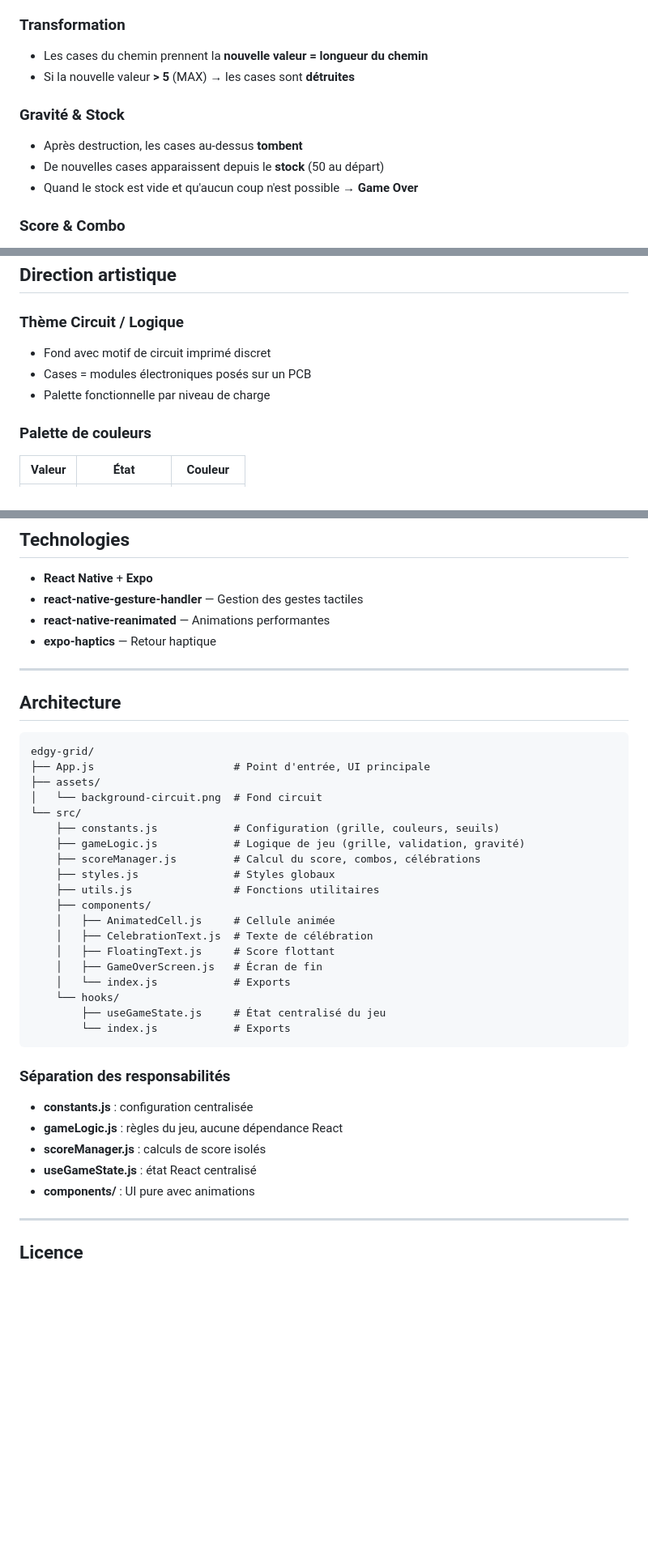
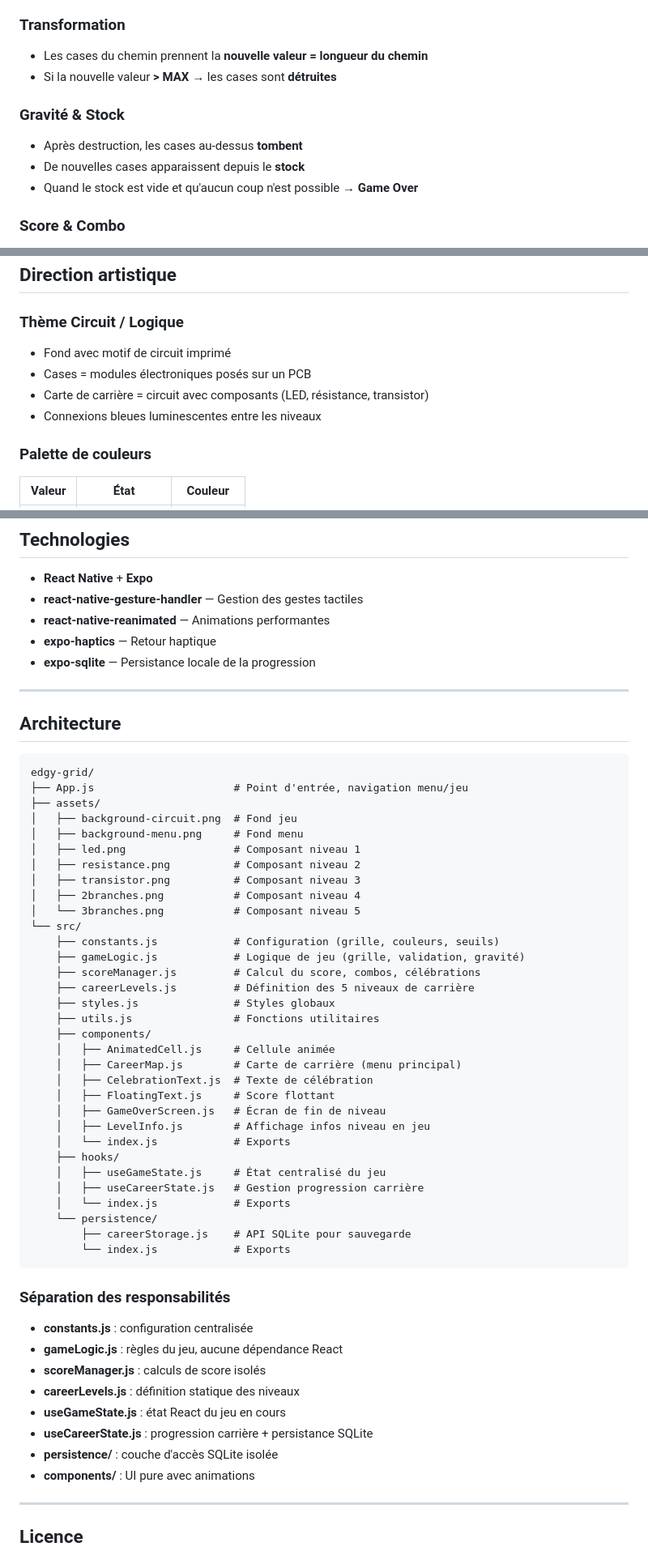
Before and after one commit to guillaumebdx/edgy, a Markdown page: README.md, 3 parts joined by grey strips. Shown at 81% size. Rendered like a GitHub page; blank space fills up the shorter version.

````diff
--- a/README.md
+++ b/README.md
@@ -51,11 +80,11 @@ Scannez le QR code avec **Expo Go** sur votre téléphone, ou :
 
 ### Transformation
 - Les cases du chemin prennent la **nouvelle valeur = longueur du chemin**
-- Si la nouvelle valeur **> 5** (MAX) → les cases sont **détruites**
+- Si la nouvelle valeur **> MAX** → les cases sont **détruites**
 
 ### Gravité & Stock
 - Après destruction, les cases au-dessus **tombent**
-- De nouvelles cases apparaissent depuis le **stock** (50 au départ)
+- De nouvelles cases apparaissent depuis le **stock**
 - Quand le stock est vide et qu'aucun coup n'est possible → **Game Over**
 
 ### Score & Combo
@@ -68,9 +97,10 @@ Scannez le QR code avec **Expo Go** sur votre téléphone, ou :
 ## Direction artistique
 
 ### Thème Circuit / Logique
-- Fond avec motif de circuit imprimé discret
+- Fond avec motif de circuit imprimé
 - Cases = modules électroniques posés sur un PCB
-- Palette fonctionnelle par niveau de charge
+- Carte de carrière = circuit avec composants (LED, résistance, transistor)
+- Connexions bleues luminescentes entre les niveaux
 
 ### Palette de couleurs
 
@@ -96,6 +126,7 @@ Scannez le QR code avec **Expo Go** sur votre téléphone, ou :
 - **react-native-gesture-handler** — Gestion des gestes tactiles
 - **react-native-reanimated** — Animations performantes
 - **expo-haptics** — Retour haptique
+- **expo-sqlite** — Persistance locale de la progression
 
 ---
 
@@ -103,23 +134,36 @@ Scannez le QR code avec **Expo Go** sur votre téléphone, ou :
 
 ```
 edgy-grid/
-├── App.js                      # Point d'entrée, UI principale
+├── App.js                      # Point d'entrée, navigation menu/jeu
 ├── assets/
-│   └── background-circuit.png  # Fond circuit
+│   ├── background-circuit.png  # Fond jeu
+│   ├── background-menu.png     # Fond menu
+│   ├── led.png                 # Composant niveau 1
+│   ├── resistance.png          # Composant niveau 2
+│   ├── transistor.png          # Composant niveau 3
+│   ├── 2branches.png           # Composant niveau 4
+│   └── 3branches.png           # Composant niveau 5
 └── src/
     ├── constants.js            # Configuration (grille, couleurs, seuils)
     ├── gameLogic.js            # Logique de jeu (grille, validation, gravité)
     ├── scoreManager.js         # Calcul du score, combos, célébrations
+    ├── careerLevels.js         # Définition des 5 niveaux de carrière
     ├── styles.js               # Styles globaux
     ├── utils.js                # Fonctions utilitaires
     ├── components/
     │   ├── AnimatedCell.js     # Cellule animée
+    │   ├── CareerMap.js        # Carte de carrière (menu principal)
     │   ├── CelebrationText.js  # Texte de célébration
     │   ├── FloatingText.js     # Score flottant
-    │   ├── GameOverScreen.js   # Écran de fin
+    │   ├── GameOverScreen.js   # Écran de fin de niveau
+    │   ├── LevelInfo.js        # Affichage infos niveau en jeu
     │   └── index.js            # Exports
-    └── hooks/
-        ├── useGameState.js     # État centralisé du jeu
+    ├── hooks/
+    │   ├── useGameState.js     # État centralisé du jeu
+    │   ├── useCareerState.js   # Gestion progression carrière
+    │   └── index.js            # Exports
+    └── persistence/
+        ├── careerStorage.js    # API SQLite pour sauvegarde
         └── index.js            # Exports
 ```
 
@@ -127,7 +171,10 @@ edgy-grid/
 - **constants.js** : configuration centralisée
 - **gameLogic.js** : règles du jeu, aucune dépendance React
 - **scoreManager.js** : calculs de score isolés
-- **useGameState.js** : état React centralisé
+- **careerLevels.js** : définition statique des niveaux
+- **useGameState.js** : état React du jeu en cours
+- **useCareerState.js** : progression carrière + persistance SQLite
+- **persistence/** : couche d'accès SQLite isolée
 - **components/** : UI pure avec animations
 
 ---
````
Also changed, not shown: other parts of README.md (+31 -2 lines).
